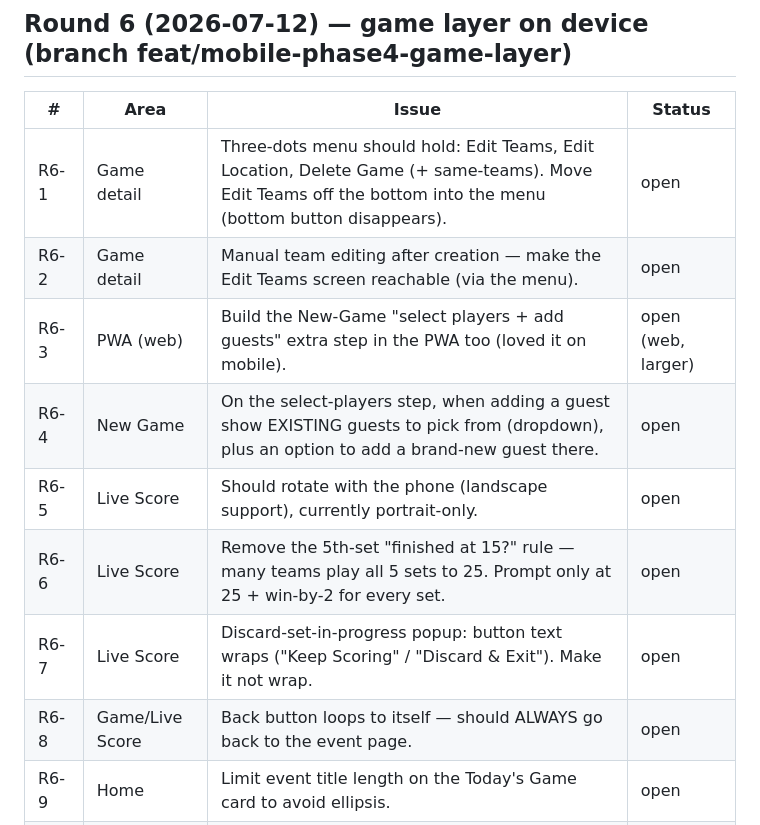
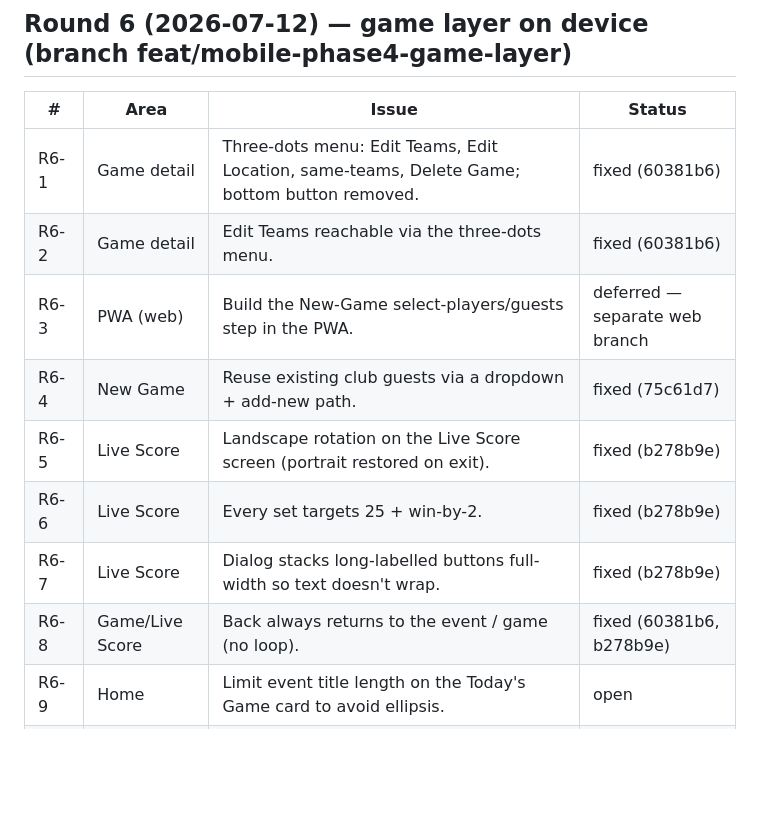
Before and after one commit to diebrudie/volleysmart-app, a Markdown page: apps/mobile/DEVICE_TEST_FEEDBACK.md, the part around the change. Rendered like a GitHub page; blank space fills up the shorter version.

Commit message:
docs(mobile): mark round-6 fixes (R6-3 web deferred)

```diff
--- a/apps/mobile/DEVICE_TEST_FEEDBACK.md
+++ b/apps/mobile/DEVICE_TEST_FEEDBACK.md
@@ -154,14 +154,14 @@ Note for other dev machines: `apps/mobile/.env` (gitignored) now needs `EXPO_PUB
 
 | # | Area | Issue | Status |
 |---|------|-------|--------|
-| R6-1 | Game detail | Three-dots menu should hold: Edit Teams, Edit Location, Delete Game (+ same-teams). Move Edit Teams off the bottom into the menu (bottom button disappears). | open |
-| R6-2 | Game detail | Manual team editing after creation — make the Edit Teams screen reachable (via the menu). | open |
-| R6-3 | PWA (web) | Build the New-Game "select players + add guests" extra step in the PWA too (loved it on mobile). | open (web, larger) |
-| R6-4 | New Game | On the select-players step, when adding a guest show EXISTING guests to pick from (dropdown), plus an option to add a brand-new guest there. | open |
-| R6-5 | Live Score | Should rotate with the phone (landscape support), currently portrait-only. | open |
-| R6-6 | Live Score | Remove the 5th-set "finished at 15?" rule — many teams play all 5 sets to 25. Prompt only at 25 + win-by-2 for every set. | open |
-| R6-7 | Live Score | Discard-set-in-progress popup: button text wraps ("Keep Scoring" / "Discard & Exit"). Make it not wrap. | open |
-| R6-8 | Game/Live Score | Back button loops to itself — should ALWAYS go back to the event page. | open |
+| R6-1 | Game detail | Three-dots menu: Edit Teams, Edit Location, same-teams, Delete Game; bottom button removed. | fixed (60381b6) |
+| R6-2 | Game detail | Edit Teams reachable via the three-dots menu. | fixed (60381b6) |
+| R6-3 | PWA (web) | Build the New-Game select-players/guests step in the PWA. | deferred — separate web branch |
+| R6-4 | New Game | Reuse existing club guests via a dropdown + add-new path. | fixed (75c61d7) |
+| R6-5 | Live Score | Landscape rotation on the Live Score screen (portrait restored on exit). | fixed (b278b9e) |
+| R6-6 | Live Score | Every set targets 25 + win-by-2. | fixed (b278b9e) |
+| R6-7 | Live Score | Dialog stacks long-labelled buttons full-width so text doesn't wrap. | fixed (b278b9e) |
+| R6-8 | Game/Live Score | Back always returns to the event / game (no loop). | fixed (60381b6, b278b9e) |
 | R6-9 | Home | Limit event title length on the Today's Game card to avoid ellipsis. | open |
 | R6-10 | Home | Today's Game uses a football/soccer ball icon — change to a volleyball icon. | open |
 | R6-11 | Events list | Calendar badge STRETCHES taller when "You're going" is present — keep the badge a fixed height regardless of the RSVP row. | open |
```
